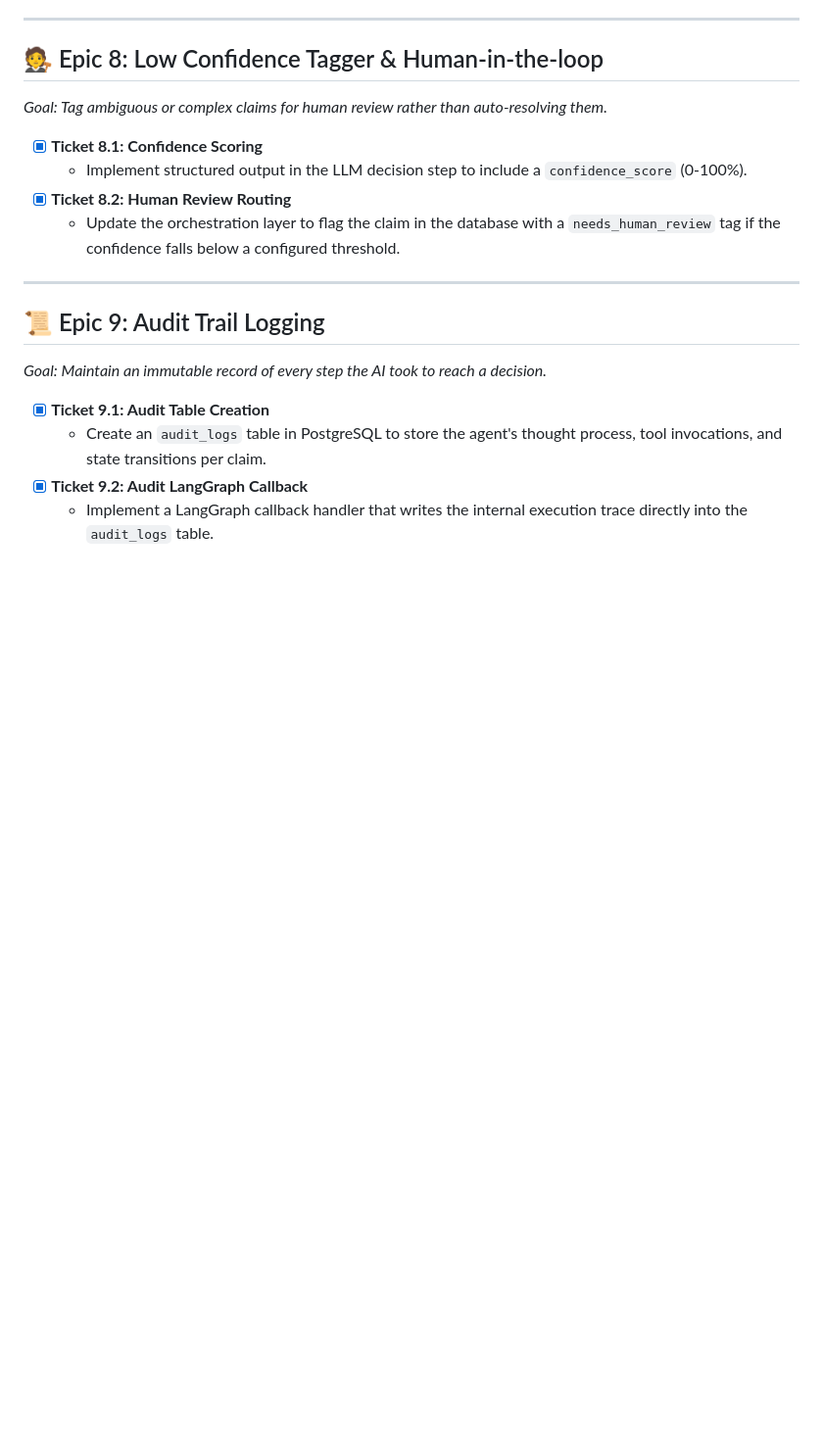
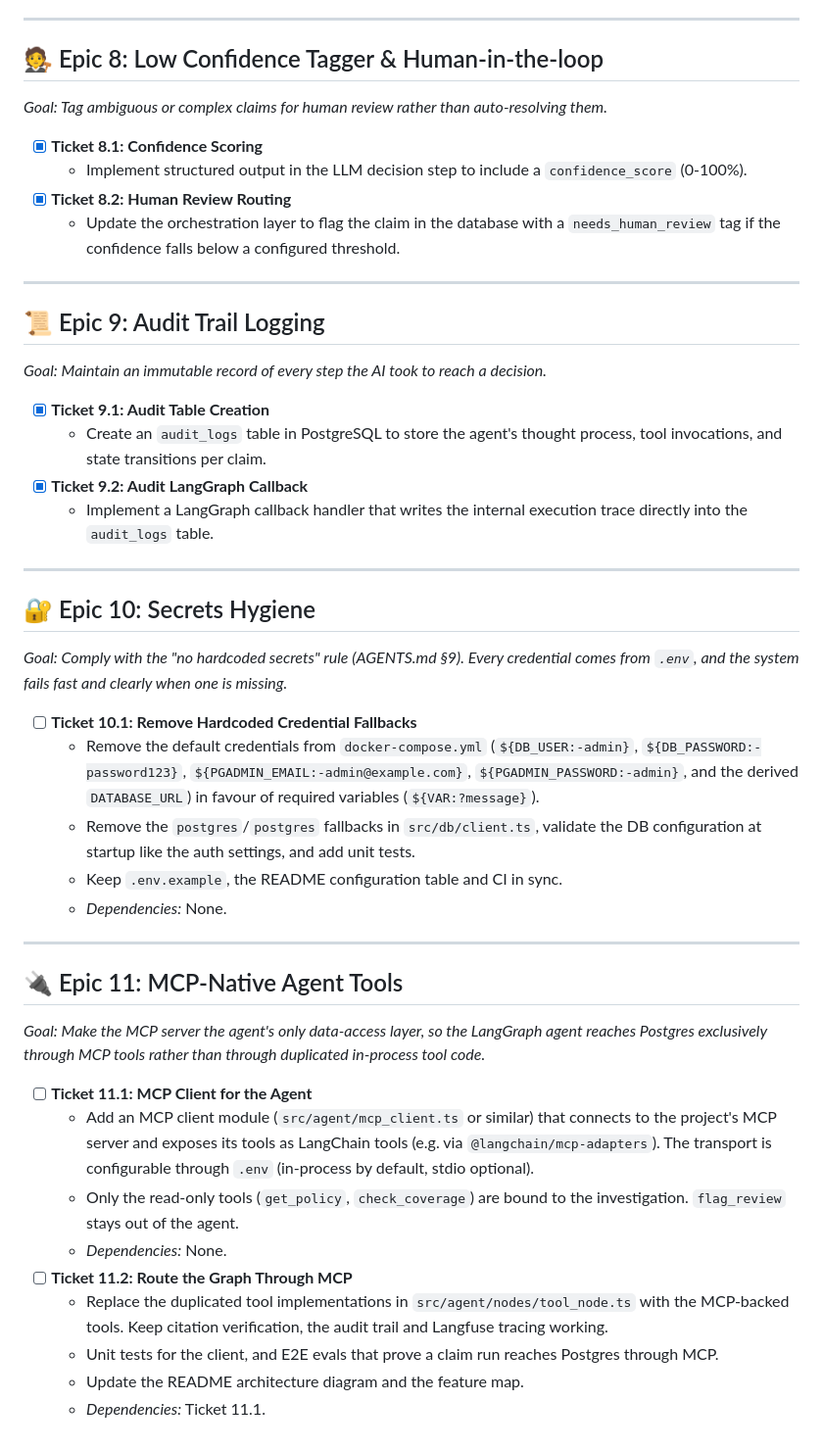
Before and after one commit to Arturrio112/AgenticInsuranceClaimOrchestrator, a Markdown page: docs/epics_and_tickets.md, the part around the change. Shown at 98% size. Drawn GitHub-style; blank space fills up the shorter version.

Commit message:
docs: add Epic 10 (secrets hygiene) and Epic 11 (MCP-native agent tools)
Co-Authored-By: Claude Opus 5.5 <noreply@anthropic.com>

```diff
--- a/docs/epics_and_tickets.md
+++ b/docs/epics_and_tickets.md
@@ -113,3 +113,29 @@ We have successfully completed **Phase 1: Database Layer & Infrastructure**. The
   - Create an `audit_logs` table in PostgreSQL to store the agent's thought process, tool invocations, and state transitions per claim.
 - [x] **Ticket 9.2: Audit LangGraph Callback**
   - Implement a LangGraph callback handler that writes the internal execution trace directly into the `audit_logs` table.
+
+---
+
+## 🔐 Epic 10: Secrets Hygiene
+*Goal: Comply with the "no hardcoded secrets" rule (AGENTS.md §9). Every credential comes from `.env`, and the system fails fast and clearly when one is missing.*
+
+- [ ] **Ticket 10.1: Remove Hardcoded Credential Fallbacks**
+  - Remove the default credentials from `docker-compose.yml` (`${DB_USER:-admin}`, `${DB_PASSWORD:-password123}`, `${PGADMIN_EMAIL:-admin@example.com}`, `${PGADMIN_PASSWORD:-admin}`, and the derived `DATABASE_URL`) in favour of required variables (`${VAR:?message}`).
+  - Remove the `postgres`/`postgres` fallbacks in `src/db/client.ts`, validate the DB configuration at startup like the auth settings, and add unit tests.
+  - Keep `.env.example`, the README configuration table and CI in sync.
+  - *Dependencies:* None.
+
+---
+
+## 🔌 Epic 11: MCP-Native Agent Tools
+*Goal: Make the MCP server the agent's only data-access layer, so the LangGraph agent reaches Postgres exclusively through MCP tools rather than through duplicated in-process tool code.*
+
+- [ ] **Ticket 11.1: MCP Client for the Agent**
+  - Add an MCP client module (`src/agent/mcp_client.ts` or similar) that connects to the project's MCP server and exposes its tools as LangChain tools (e.g. via `@langchain/mcp-adapters`). The transport is configurable through `.env` (in-process by default, stdio optional).
+  - Only the read-only tools (`get_policy`, `check_coverage`) are bound to the investigation. `flag_review` stays out of the agent.
+  - *Dependencies:* None.
+- [ ] **Ticket 11.2: Route the Graph Through MCP**
+  - Replace the duplicated tool implementations in `src/agent/nodes/tool_node.ts` with the MCP-backed tools. Keep citation verification, the audit trail and Langfuse tracing working.
+  - Unit tests for the client, and E2E evals that prove a claim run reaches Postgres through MCP.
+  - Update the README architecture diagram and the feature map.
+  - *Dependencies:* Ticket 11.1.
```
